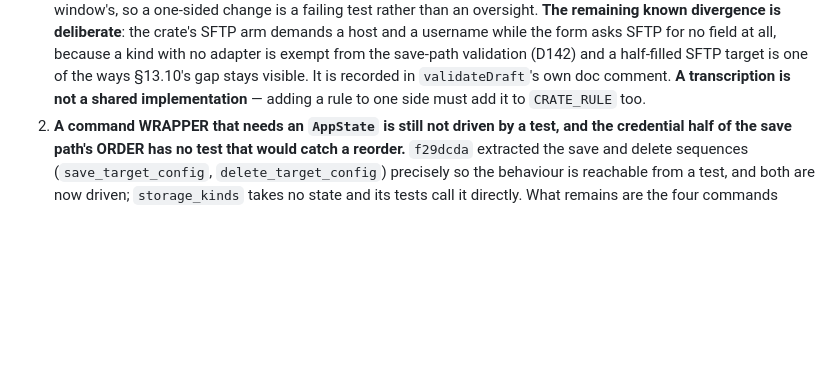
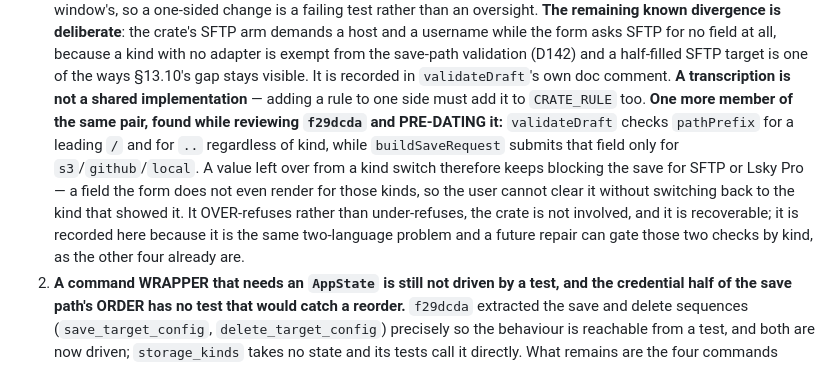
Before and after one commit to VellowK/Veloct-Blog, a Markdown page: PROCESSING.md, the part around the change. GitHub-like rendering; blank space fills up the shorter version.

Commit message:
Record the prefix-check trap the review found, in the two-language limit
validateDraft checks pathPrefix for a leading slash and for two dots regardless
of kind, while buildSaveRequest submits that field only for s3, github and local.
A prefix left over from a kind switch therefore keeps blocking the save for SFTP
or Lsky Pro - a field the form does not render for those kinds, so it cannot be
cleared without switching back.

It over-refuses rather than under-refuses, the crate is not involved, and the
state is recoverable, so it is not a repair for this round: it is recorded as the
member of the two-language limit it is, in PROCESSING.md section 5.10 item 1,
where a future repair can find it. Pre-dates f29dcda; the review that found it is
recorded against f29dcda.

```diff
--- a/PROCESSING.md
+++ b/PROCESSING.md
@@ -626,7 +626,14 @@ What REMAINS, each still a **stated limit** in the matrix row that covers it:
    username while the form asks SFTP for no field at all, because a kind with no adapter is exempt from
    the save-path validation (D142) and a half-filled SFTP target is one of the ways §13.10's gap stays
    visible. It is recorded in `validateDraft`'s own doc comment. **A transcription is not a shared
-   implementation** — adding a rule to one side must add it to `CRATE_RULE` too.
+   implementation** — adding a rule to one side must add it to `CRATE_RULE` too. **One more member of the
+   same pair, found while reviewing `f29dcda` and PRE-DATING it:** `validateDraft` checks `pathPrefix` for
+   a leading `/` and for `..` regardless of kind, while `buildSaveRequest` submits that field only for
+   `s3`/`github`/`local`. A value left over from a kind switch therefore keeps blocking the save for SFTP
+   or Lsky Pro — a field the form does not even render for those kinds, so the user cannot clear it
+   without switching back to the kind that showed it. It OVER-refuses rather than under-refuses, the crate
+   is not involved, and it is recoverable; it is recorded here because it is the same two-language problem
+   and a future repair can gate those two checks by kind, as the other four already are.
 2. **A command WRAPPER that needs an `AppState` is still not driven by a test, and the credential half
    of the save path's ORDER has no test that would catch a reorder.** `f29dcda` extracted the save and
    delete sequences (`save_target_config`, `delete_target_config`) precisely so the behaviour is
```
